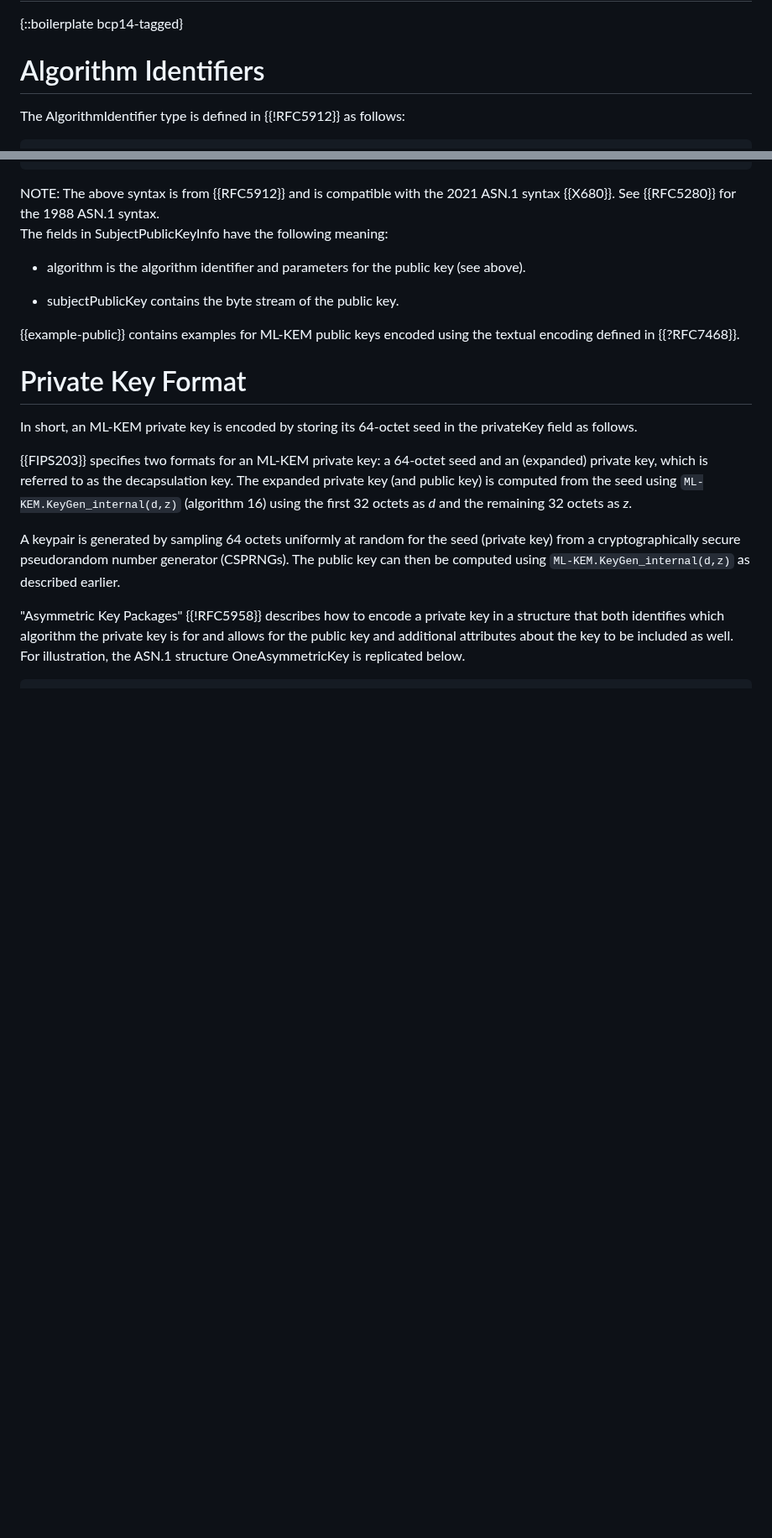
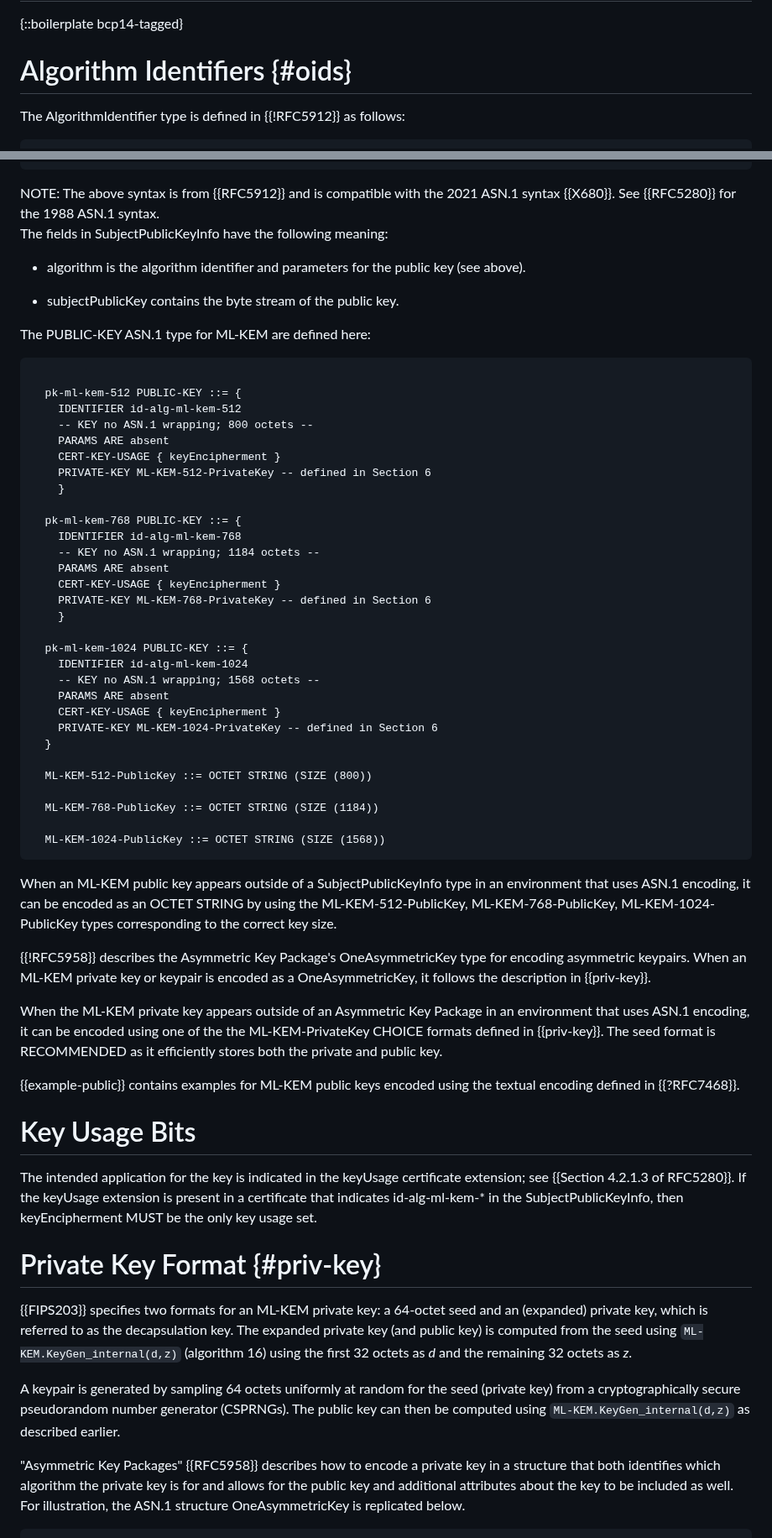
Before and after one commit to lamps-wg/kyber-certificates, a Markdown page: draft-ietf-lamps-kyber-certificates.md, 2 parts joined by grey strips. Shown at 84% size. GitHub-like rendering; blank space fills up the shorter version.

```diff
--- a/draft-ietf-lamps-kyber-certificates.md
+++ b/draft-ietf-lamps-kyber-certificates.md
@@ -144,7 +144,7 @@ and would require significant updates to the protocol; see
 
 {::boilerplate bcp14-tagged}
 
-# Algorithm Identifiers
+# Algorithm Identifiers {#oids}
 
 The AlgorithmIdentifier type is defined in {{!RFC5912}} as follows:
 
@@ -258,13 +214,69 @@ The fields in SubjectPublicKeyInfo have the following meaning:
 
 * subjectPublicKey contains the byte stream of the public key.
 
+The PUBLIC-KEY ASN.1 type for ML-KEM are defined here:
+
+~~~
+
+  pk-ml-kem-512 PUBLIC-KEY ::= {
+    IDENTIFIER id-alg-ml-kem-512
+    -- KEY no ASN.1 wrapping; 800 octets --
+    PARAMS ARE absent
+    CERT-KEY-USAGE { keyEncipherment }
+    PRIVATE-KEY ML-KEM-512-PrivateKey -- defined in Section 6
+    }
+
+  pk-ml-kem-768 PUBLIC-KEY ::= {
+    IDENTIFIER id-alg-ml-kem-768
+    -- KEY no ASN.1 wrapping; 1184 octets --
+    PARAMS ARE absent
+    CERT-KEY-USAGE { keyEncipherment }
+    PRIVATE-KEY ML-KEM-768-PrivateKey -- defined in Section 6
+    }
+
+  pk-ml-kem-1024 PUBLIC-KEY ::= {
+    IDENTIFIER id-alg-ml-kem-1024
+    -- KEY no ASN.1 wrapping; 1568 octets --
+    PARAMS ARE absent
+    CERT-KEY-USAGE { keyEncipherment }
+    PRIVATE-KEY ML-KEM-1024-PrivateKey -- defined in Section 6
+  }
+
+  ML-KEM-512-PublicKey ::= OCTET STRING (SIZE (800))
+
+  ML-KEM-768-PublicKey ::= OCTET STRING (SIZE (1184))
+
+  ML-KEM-1024-PublicKey ::= OCTET STRING (SIZE (1568))
+~~~
+
+When an ML-KEM public key appears outside of a SubjectPublicKeyInfo
+type in an environment that uses ASN.1 encoding, it can be encoded
+as an OCTET STRING by using the ML-KEM-512-PublicKey,
+ML-KEM-768-PublicKey, ML-KEM-1024-PublicKey types corresponding to
+the correct key size.
+
+{{!RFC5958}} describes the Asymmetric Key Package's OneAsymmetricKey
+type for encoding asymmetric keypairs. When an ML-KEM private key or
+keypair is encoded as a OneAsymmetricKey, it follows the description
+in {{priv-key}}.
+
+When the ML-KEM private key appears outside of an Asymmetric Key Package
+in an environment that uses ASN.1 encoding, it can be encoded using one
+of the the ML-KEM-PrivateKey CHOICE formats defined in {{priv-key}}. The
+seed format is RECOMMENDED as it efficiently stores both the private and
+public key.
+
 {{example-public}} contains examples for ML-KEM public keys
 encoded using the textual encoding defined in {{?RFC7468}}.
 
-# Private Key Format
+# Key Usage Bits
 
-In short, an ML-KEM private key is encoded by storing its 64-octet seed in
-the privateKey field as follows.
+The intended application for the key is indicated in the keyUsage certificate
+extension; see {{Section 4.2.1.3 of RFC5280}}. If the keyUsage extension is
+present in a certificate that indicates id-alg-ml-kem-* in the SubjectPublicKeyInfo,
+then keyEncipherment MUST be the only key usage set.
+
+# Private Key Format {#priv-key}
 
 {{FIPS203}} specifies two formats for an ML-KEM private key: a 64-octet
 seed and an (expanded) private key, which is referred to as the
@@ -273,11 +285,11 @@ is computed from the seed using `ML-KEM.KeyGen_internal(d,z)` (algorithm 16)
 using the first 32 octets as *d* and the remaining 32 octets as *z*.
 
 A keypair is generated by sampling 64 octets uniformly at random
-for the seed (private key)  from a cryptographically secure
+for the seed (private key) from a cryptographically secure
 pseudorandom number generator (CSPRNGs). The public key can then
 be computed using `ML-KEM.KeyGen_internal(d,z)` as described earlier.
 
-"Asymmetric Key Packages" {{!RFC5958}} describes how to encode a private
+"Asymmetric Key Packages" {{RFC5958}} describes how to encode a private
 key in a structure that both identifies which algorithm the private key
 is for and allows for the public key and additional attributes about the
 key to be included as well. For illustration, the ASN.1 structure
```
Also changed, not shown: other parts of draft-ietf-lamps-kyber-certificates.md (+73 -50 lines).
